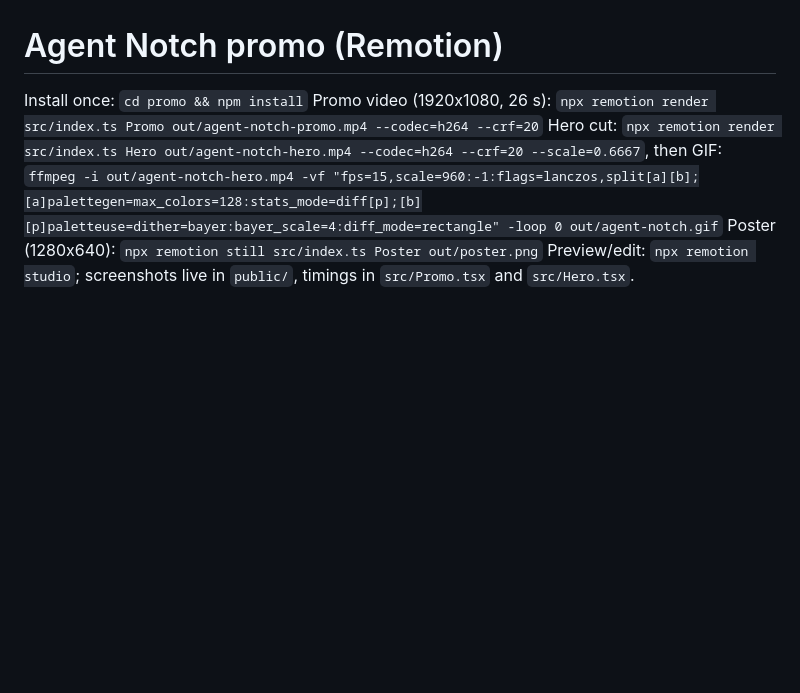
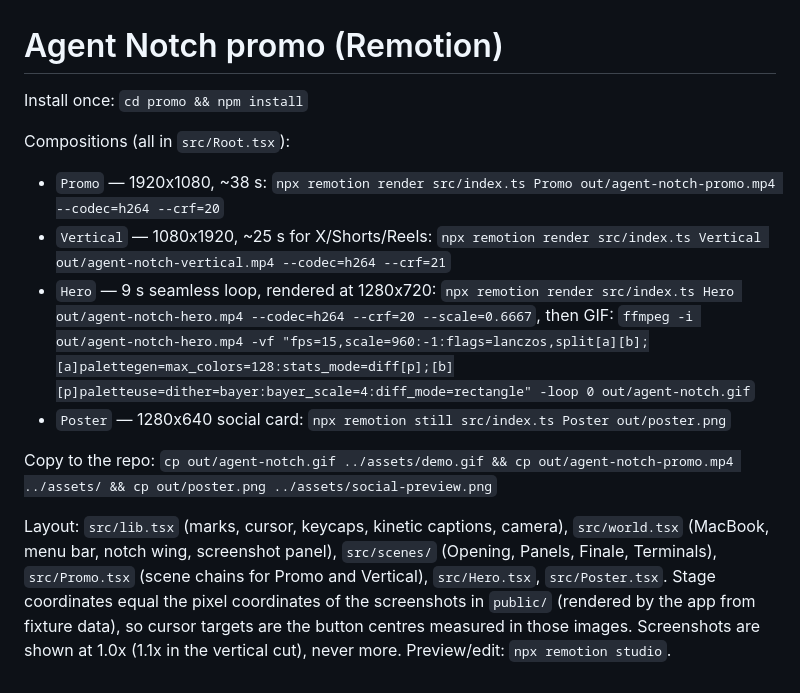
Before and after one commit to Bio-Tvorogok/Agent-Notch, a Markdown page: promo/README.md, the part around the change. Drawn GitHub-style; blank space fills up the shorter version.

Commit message:
promo: new launch film, vertical cut and seamless hero loop

```diff
--- a/promo/README.md
+++ b/promo/README.md
@@ -1,6 +1,16 @@
 # Agent Notch promo (Remotion)
 Install once: `cd promo && npm install`
-Promo video (1920x1080, 26 s): `npx remotion render src/index.ts Promo out/agent-notch-promo.mp4 --codec=h264 --crf=20`
-Hero cut: `npx remotion render src/index.ts Hero out/agent-notch-hero.mp4 --codec=h264 --crf=20 --scale=0.6667`, then GIF: `ffmpeg -i out/agent-notch-hero.mp4 -vf "fps=15,scale=960:-1:flags=lanczos,split[a][b];[a]palettegen=max_colors=128:stats_mode=diff[p];[b][p]paletteuse=dither=bayer:bayer_scale=4:diff_mode=rectangle" -loop 0 out/agent-notch.gif`
-Poster (1280x640): `npx remotion still src/index.ts Poster out/poster.png`
-Preview/edit: `npx remotion studio`; screenshots live in `public/`, timings in `src/Promo.tsx` and `src/Hero.tsx`.
+
+Compositions (all in `src/Root.tsx`):
+- `Promo` — 1920x1080, ~38 s: `npx remotion render src/index.ts Promo out/agent-notch-promo.mp4 --codec=h264 --crf=20`
+- `Vertical` — 1080x1920, ~25 s for X/Shorts/Reels: `npx remotion render src/index.ts Vertical out/agent-notch-vertical.mp4 --codec=h264 --crf=21`
+- `Hero` — 9 s seamless loop, rendered at 1280x720: `npx remotion render src/index.ts Hero out/agent-notch-hero.mp4 --codec=h264 --crf=20 --scale=0.6667`, then GIF: `ffmpeg -i out/agent-notch-hero.mp4 -vf "fps=15,scale=960:-1:flags=lanczos,split[a][b];[a]palettegen=max_colors=128:stats_mode=diff[p];[b][p]paletteuse=dither=bayer:bayer_scale=4:diff_mode=rectangle" -loop 0 out/agent-notch.gif`
+- `Poster` — 1280x640 social card: `npx remotion still src/index.ts Poster out/poster.png`
+
+Copy to the repo: `cp out/agent-notch.gif ../assets/demo.gif && cp out/agent-notch-promo.mp4 ../assets/ && cp out/poster.png ../assets/social-preview.png`
+
+Layout: `src/lib.tsx` (marks, cursor, keycaps, kinetic captions, camera), `src/world.tsx` (MacBook, menu bar, notch wing, screenshot panel),
+`src/scenes/` (Opening, Panels, Finale, Terminals), `src/Promo.tsx` (scene chains for Promo and Vertical), `src/Hero.tsx`, `src/Poster.tsx`.
+Stage coordinates equal the pixel coordinates of the screenshots in `public/` (rendered by the app from fixture data), so cursor
+targets are the button centres measured in those images. Screenshots are shown at 1.0x (1.1x in the vertical cut), never more.
+Preview/edit: `npx remotion studio`.
```
Also changed, not shown: assets/social-preview.png, 14 other files.
